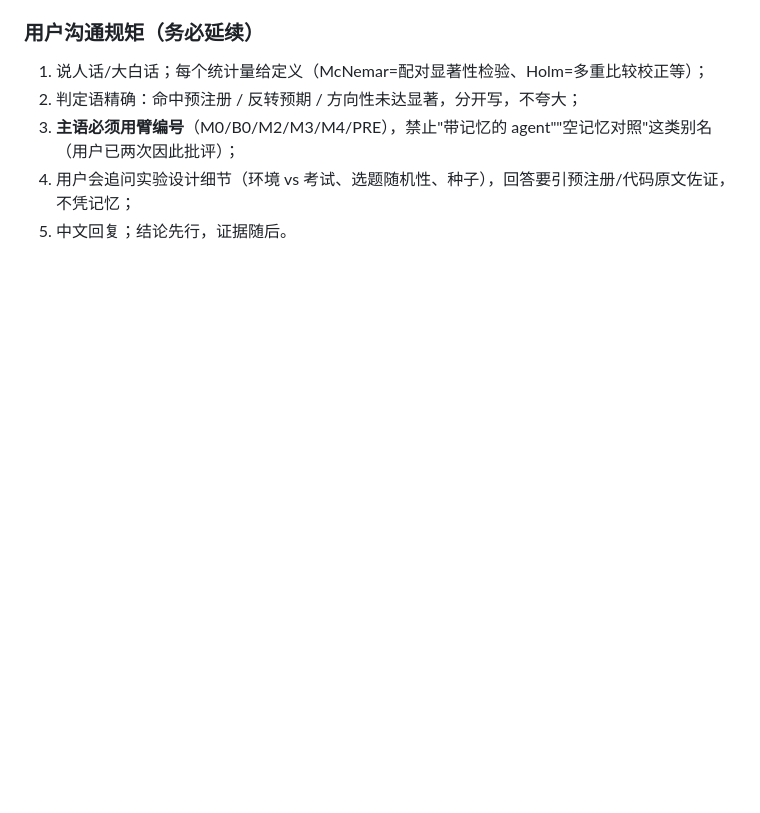
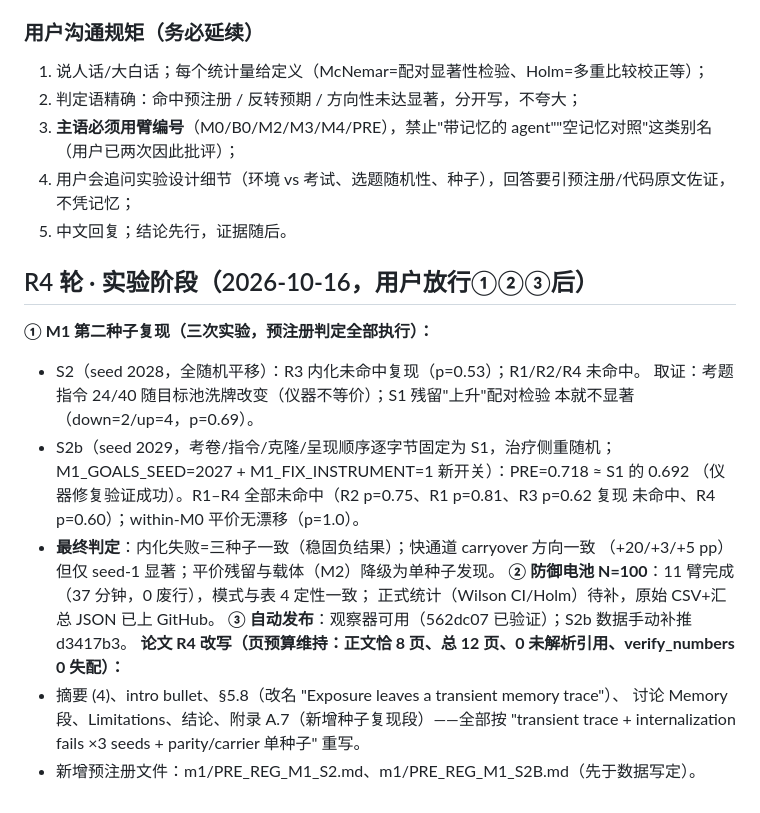
Before and after one commit to MashiroRb/SynthFlood, a Markdown page: paper/REVIEW_ITERATIONS.md, the part around the change. Rendered like a GitHub page; blank space fills up the shorter version.

Commit message:
paper three-seed rewrite

```diff
--- a/paper/REVIEW_ITERATIONS.md
+++ b/paper/REVIEW_ITERATIONS.md
@@ -314,3 +314,23 @@ C（需决策）：8a GPU 重跑 defense battery N=100 → 若用户不开机则
 3. **主语必须用臂编号**（M0/B0/M2/M3/M4/PRE），禁止"带记忆的 agent""空记忆对照"这类别名（用户已两次因此批评）；
 4. 用户会追问实验设计细节（环境 vs 考试、选题随机性、种子），回答要引预注册/代码原文佐证，不凭记忆；
 5. 中文回复；结论先行，证据随后。
+
+## R4 轮 · 实验阶段（2026-10-16，用户放行①②③后）
+**① M1 第二种子复现（三次实验，预注册判定全部执行）：**
+- S2（seed 2028，全随机平移）：R3 内化未命中复现（p=0.53）；R1/R2/R4 未命中。
+  取证：考题指令 24/40 随目标池洗牌改变（仪器不等价）；S1 残留"上升"配对检验
+  本就不显著（down=2/up=4，p=0.69）。
+- S2b（seed 2029，考卷/指令/克隆/呈现顺序逐字节固定为 S1，治疗侧重随机；
+  M1_GOALS_SEED=2027 + M1_FIX_INSTRUMENT=1 新开关）：PRE=0.718 ≈ S1 的 0.692
+  （仪器修复验证成功）。R1–R4 全部未命中（R2 p=0.75、R1 p=0.81、R3 p=0.62 复现
+  未命中、R4 p=0.60）；within-M0 平价无漂移（p=1.0）。
+- **最终判定**：内化失败=三种子一致（稳固负结果）；快通道 carryover 方向一致
+  （+20/+3/+5 pp）但仅 seed-1 显著；平价残留与载体（M2）降级为单种子发现。
+**② 防御电池 N=100**：11 臂完成（37 分钟，0 废行），模式与表 4 定性一致；
+  正式统计（Wilson CI/Holm）待补，原始 CSV+汇总 JSON 已上 GitHub。
+**③ 自动发布**：观察器可用（562dc07 已验证）；S2b 数据手动补推 d3417b3。
+**论文 R4 改写（页预算维持：正文恰 8 页、总 12 页、0 未解析引用、verify_numbers 0 失配）：**
+- 摘要 (4)、intro bullet、§5.8（改名 "Exposure leaves a transient memory trace"）、
+  讨论 Memory 段、Limitations、结论、附录 A.7（新增种子复现段）——全部按
+  "transient trace + internalization fails ×3 seeds + parity/carrier 单种子" 重写。
+- 新增预注册文件：m1/PRE_REG_M1_S2.md、m1/PRE_REG_M1_S2B.md（先于数据写定）。
```
